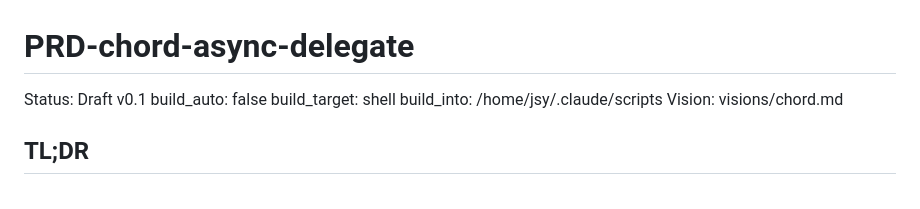
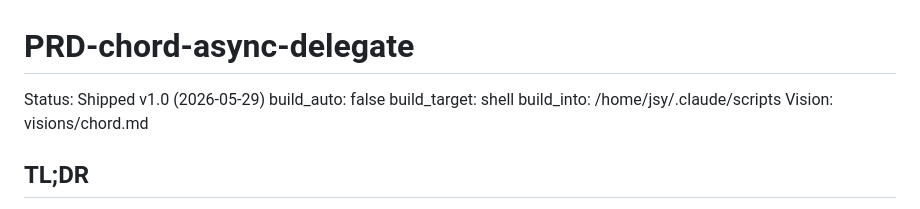
Before and after one commit to j0yen/autobuilder, a Markdown page: PRDs-archive/PRD-chord-async-delegate.md, the part around the change. Drawn GitHub-style.

Commit message:
build: archive chord-async-delegate (shipped)
Async delegation pattern (delegate.start/poll/result/cancel/cleanup +
delegate.run back-compat) installed live on agorabus-worker.sh and
verified against a running worker. Load-bearing ACs (start-immediate,
no head-of-line, poll progression, result stdout, cleanup) live-verified
iter-7; cancel (AC5) and ttl-timeout (AC8) verified deterministically.
Worker+runner committed in dotfiles ee2f1cb; AGORABUS_RPC.md at v0.2.

Co-Authored-By: Claude Opus 4.8 (1M context) <noreply@anthropic.com>

```diff
--- a/PRD-chord-async-delegate.md
+++ b/PRDs-archive/PRD-chord-async-delegate.md
@@ -1,6 +1,6 @@
 # PRD-chord-async-delegate
 
-Status: Draft v0.1
+Status: Shipped v1.0 (2026-05-29)
 build_auto: false
 build_target: shell
 build_into: /home/jsy/.claude/scripts
```
